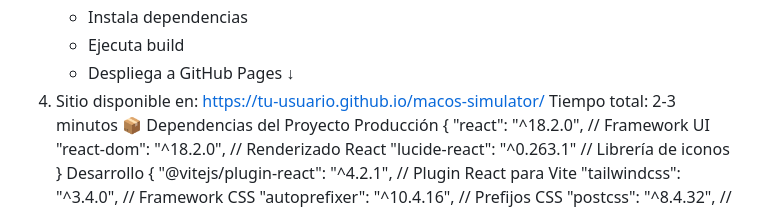
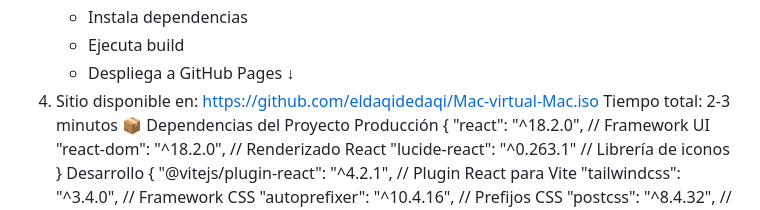
Before and after one commit to eldaqidedaqi/Mac-virtual-Mac.iso, a Markdown page: README.md, the part around the change. GitHub-like rendering.

Commit message:
Change GitHub Pages link to new repository URL
Updated the GitHub Pages link in the README.

```diff
--- a/README.md
+++ b/README.md
@@ -157,7 +157,7 @@ Flujo Automático (GitHub Actions)
    - Ejecuta build
    - Despliega a GitHub Pages
    ↓
-4. Sitio disponible en: https://tu-usuario.github.io/macos-simulator/
+4. Sitio disponible en: https://github.com/eldaqidedaqi/Mac-virtual-Mac.iso
 Tiempo total: 2-3 minutos
 📦 Dependencias del Proyecto
 Producción
```
